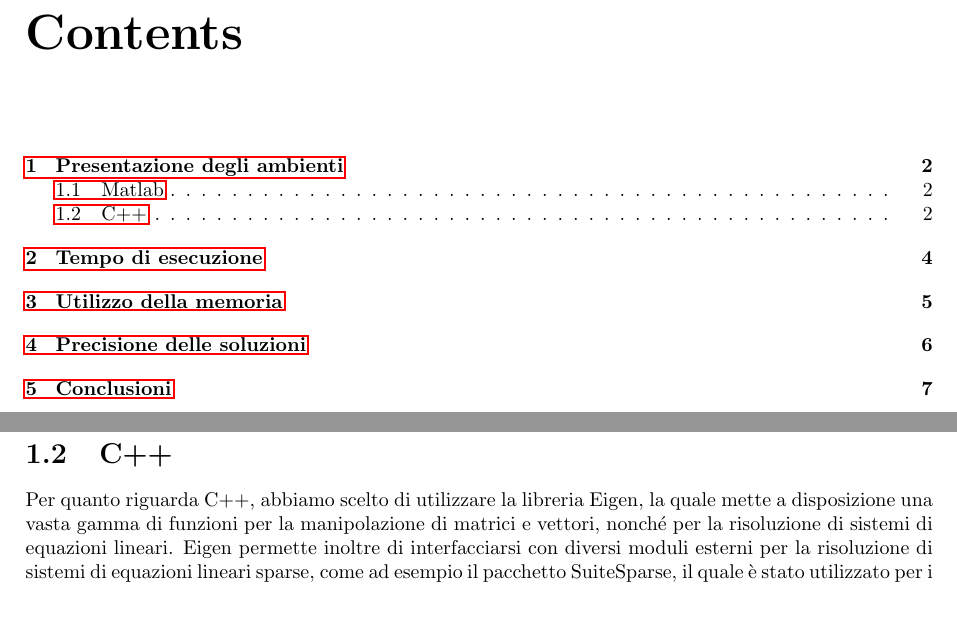
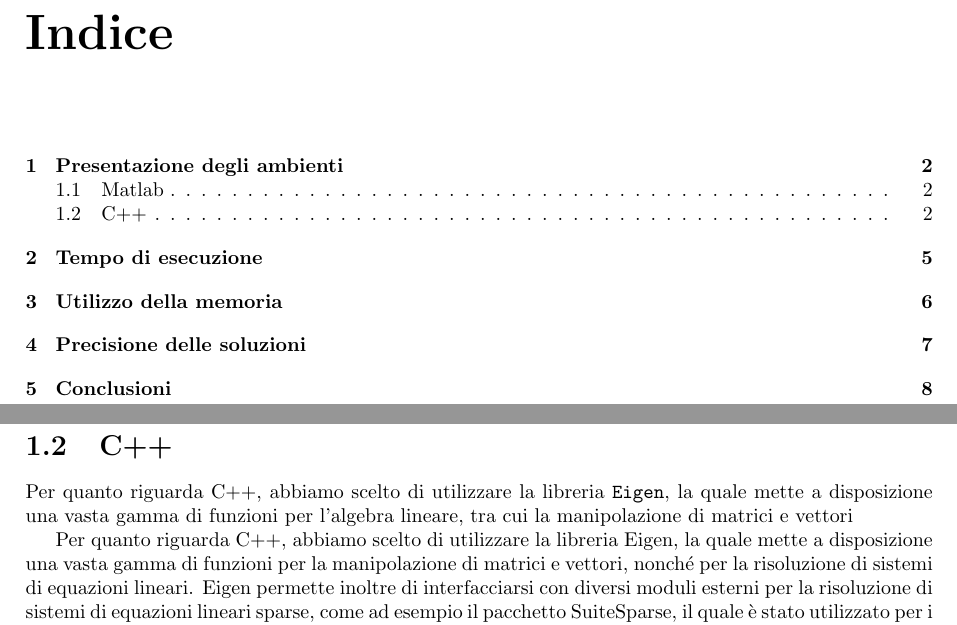
Before and after one commit to spitfire233/Matlab-Eigen-benchmark, a LaTeX document (report/main.tex, which reads report/sections/Ambienti.tex): two parts of pages 2 and 3 of 9 before the commit and two parts of pages 2 and 3 of 10 after it, joined at a grey line, cut at the place of the change. Compiled offline with pdfLaTeX.

```diff
--- a/report/main.tex
+++ b/report/main.tex
@@ -1,11 +1,21 @@
 \documentclass{report}
+\usepackage{csquotes}
 \usepackage{float}
 \usepackage{graphicx}
+\usepackage[italian]{babel}
 \usepackage[a4paper,margin=2.5cm]{geometry}
-\usepackage{hyperref}
+\usepackage[hidelinks]{hyperref}
+\usepackage[
+backend=biber,
+style=ieee,
+sorting=none,
+]{biblatex}
 \title{Report primo progetto di Metodi del calcolo scientifico}
 \author{Daniele Besozzi 894998 \\ Andrea Consonni 900116 \\ Matteo Cervini 902225}
 \date{\today}
+
+\addbibresource{bibliography.bib}
+
 \begin{document}
 \maketitle
 
--- a/report/sections/Ambienti.tex
+++ b/report/sections/Ambienti.tex
@@ -19,6 +19,17 @@
 La documentazione ufficiale di Matlab fornisce i dettagli sulla selezione del metodo di risoluzione in base alle caratteristiche della matrice, dividendo in due macro categorie: matrici dense e matrici sparse.
 In particolare, in figura~\ref{fig:mldivide_sparse} possiamo vedere il processo di selezione del metodo di risoluzione per matrici sparse, che è quello che abbiamo utilizzato per i nostri benchmark.
 \section{C++}
+Per quanto riguarda C++, abbiamo scelto di utilizzare la libreria \texttt{Eigen}, la quale mette a disposizione
+una vasta gamma di funzioni per l'algebra lineare, tra cui la manipolazione di matrici e vettori
+
+
+
+
+
+
+
+
+
 Per quanto riguarda C++, abbiamo scelto di utilizzare la libreria Eigen, la quale mette a disposizione una vasta gamma di funzioni per la manipolazione di matrici e vettori, nonché per la risoluzione di sistemi di equazioni lineari.
 Eigen permette inoltre di interfacciarsi con diversi moduli esterni per la risoluzione di sistemi di equazioni lineari sparse, come ad esempio il pacchetto SuiteSparse, il quale è stato utilizzato per i nostri benchmark.
 In particolare, abbiamo utilizzato la libreria CHOLMOD di SuiteSparse.
```
Also changed, not shown: report/main.tex (5 more changed lines).
